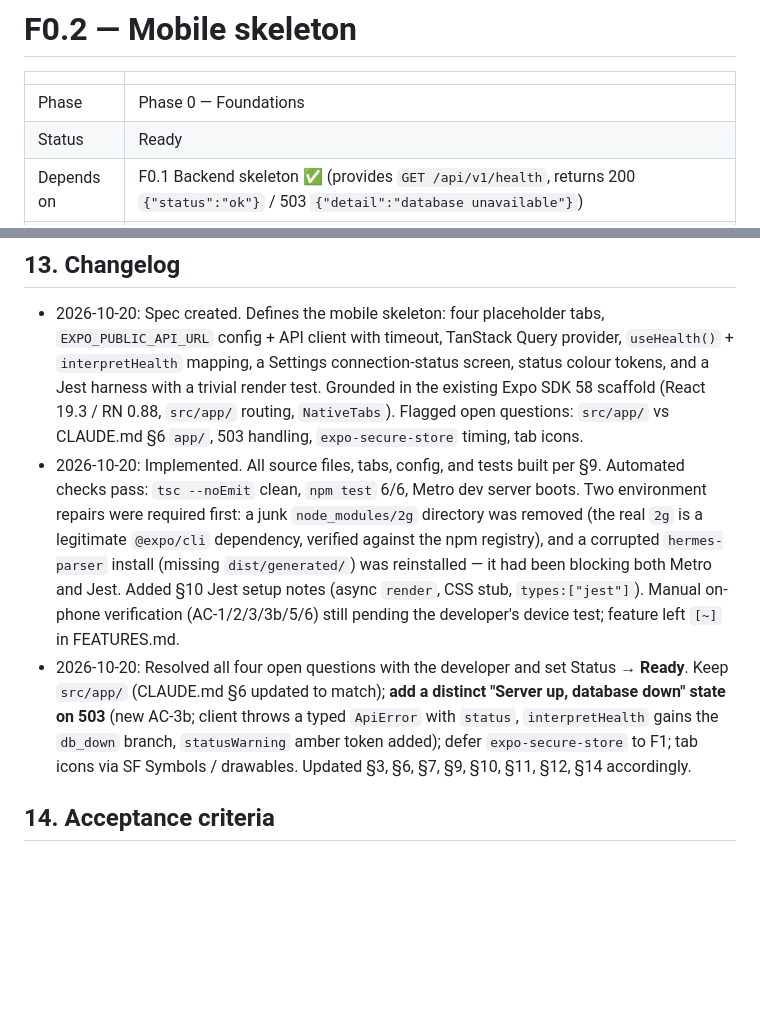
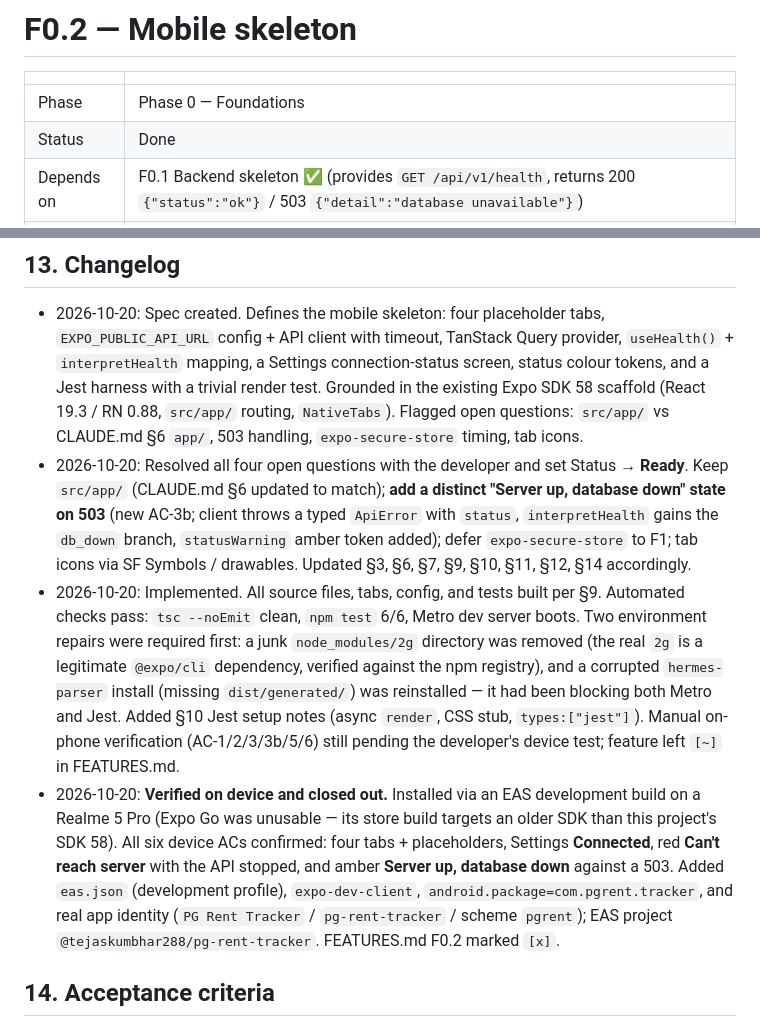
Before and after one commit to tejaskumbhar288/PG-Rent-Tracker, a Markdown page: specs/F0.2-mobile-skeleton.md, 2 parts joined by grey strips. Drawn GitHub-style; blank space fills up the shorter version.

```diff
--- a/specs/F0.2-mobile-skeleton.md
+++ b/specs/F0.2-mobile-skeleton.md
@@ -3,7 +3,7 @@
 | | |
 |---|---|
 | Phase | Phase 0 — Foundations |
-| Status | Ready |
+| Status | Done |
 | Depends on | F0.1 Backend skeleton ✅ (provides `GET /api/v1/health`, returns 200 `{"status":"ok"}` / 503 `{"detail":"database unavailable"}`) |
 | Used by | F1 (login/signup screens + `(auth)` group, token in secure-store), F2 (PG details in Settings), F3–F13 (every mobile screen hangs off these tabs, this API client and the TanStack Query provider) |
 | Last updated | 2026-10-20 |
@@ -193,8 +193,9 @@ None — no backend changes. (`GET /api/v1/health` is already covered by F0.1's
 
 ## 13. Changelog
 - 2026-10-20: Spec created. Defines the mobile skeleton: four placeholder tabs, `EXPO_PUBLIC_API_URL` config + API client with timeout, TanStack Query provider, `useHealth()` + `interpretHealth` mapping, a Settings connection-status screen, status colour tokens, and a Jest harness with a trivial render test. Grounded in the existing Expo SDK 58 scaffold (React 19.3 / RN 0.88, `src/app/` routing, `NativeTabs`). Flagged open questions: `src/app/` vs CLAUDE.md §6 `app/`, 503 handling, `expo-secure-store` timing, tab icons.
+- 2026-10-20: Resolved all four open questions with the developer and set Status → **Ready**. Keep `src/app/` (CLAUDE.md §6 updated to match); **add a distinct "Server up, database down" state on 503** (new AC-3b; client throws a typed `ApiError` with `status`, `interpretHealth` gains the `db_down` branch, `statusWarning` amber token added); defer `expo-secure-store` to F1; tab icons via SF Symbols / drawables. Updated §3, §6, §7, §9, §10, §11, §12, §14 accordingly.
 - 2026-10-20: Implemented. All source files, tabs, config, and tests built per §9. Automated checks pass: `tsc --noEmit` clean, `npm test` 6/6, Metro dev server boots. Two environment repairs were required first: a junk `node_modules/2g` directory was removed (the real `2g` is a legitimate `@expo/cli` dependency, verified against the npm registry), and a corrupted `hermes-parser` install (missing `dist/generated/`) was reinstalled — it had been blocking both Metro and Jest. Added §10 Jest setup notes (async `render`, CSS stub, `types:["jest"]`). Manual on-phone verification (AC-1/2/3/3b/5/6) still pending the developer's device test; feature left `[~]` in FEATURES.md.
-- 2026-10-20: Resolved all four open questions with the developer and set Status → **Ready**. Keep `src/app/` (CLAUDE.md §6 updated to match); **add a distinct "Server up, database down" state on 503** (new AC-3b; client throws a typed `ApiError` with `status`, `interpretHealth` gains the `db_down` branch, `statusWarning` amber token added); defer `expo-secure-store` to F1; tab icons via SF Symbols / drawables. Updated §3, §6, §7, §9, §10, §11, §12, §14 accordingly.
+- 2026-10-20: **Verified on device and closed out.** Installed via an EAS development build on a Realme 5 Pro (Expo Go was unusable — its store build targets an older SDK than this project's SDK 58). All six device ACs confirmed: four tabs + placeholders, Settings **Connected**, red **Can't reach server** with the API stopped, and amber **Server up, database down** against a 503. Added `eas.json` (development profile), `expo-dev-client`, `android.package=com.pgrent.tracker`, and real app identity (`PG Rent Tracker` / `pg-rent-tracker` / scheme `pgrent`); EAS project `@tejaskumbhar288/pg-rent-tracker`. FEATURES.md F0.2 marked `[x]`.
 
 ## 14. Acceptance criteria
 - **AC-1:** Launching the app in Expo Go on a phone opens it without crashing and shows a bottom tab bar. _(Source: FEATURES.md · Verified by: Manual step 4)_
```
Also changed, not shown: FEATURES.md (+2 -2 lines).
